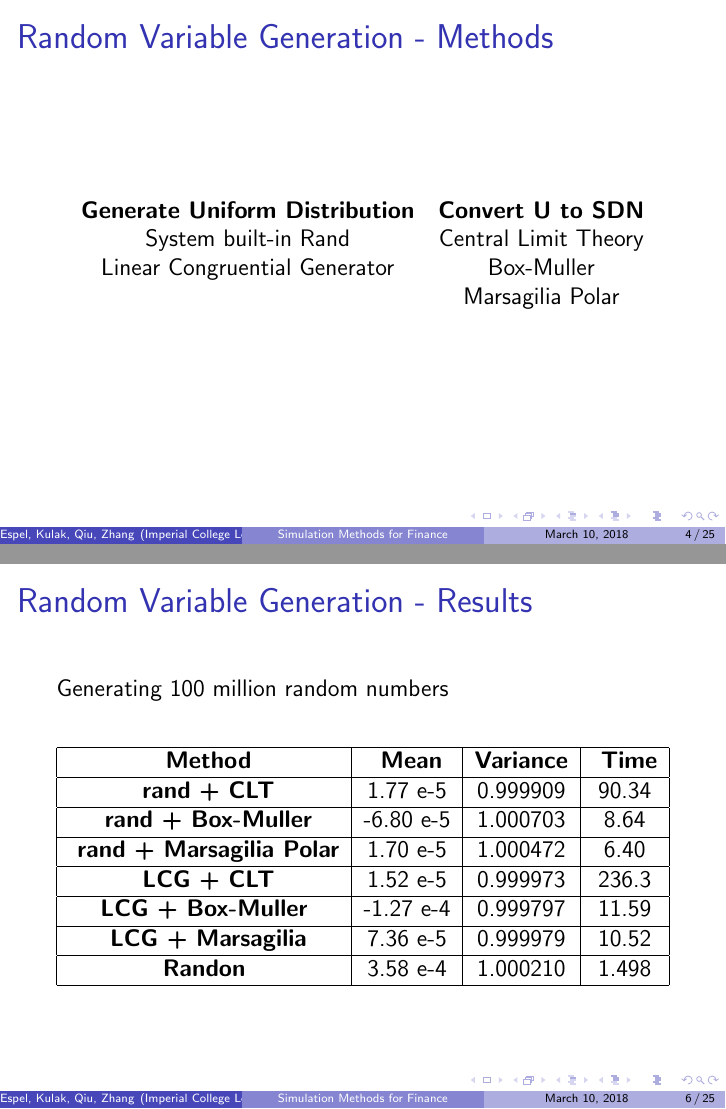
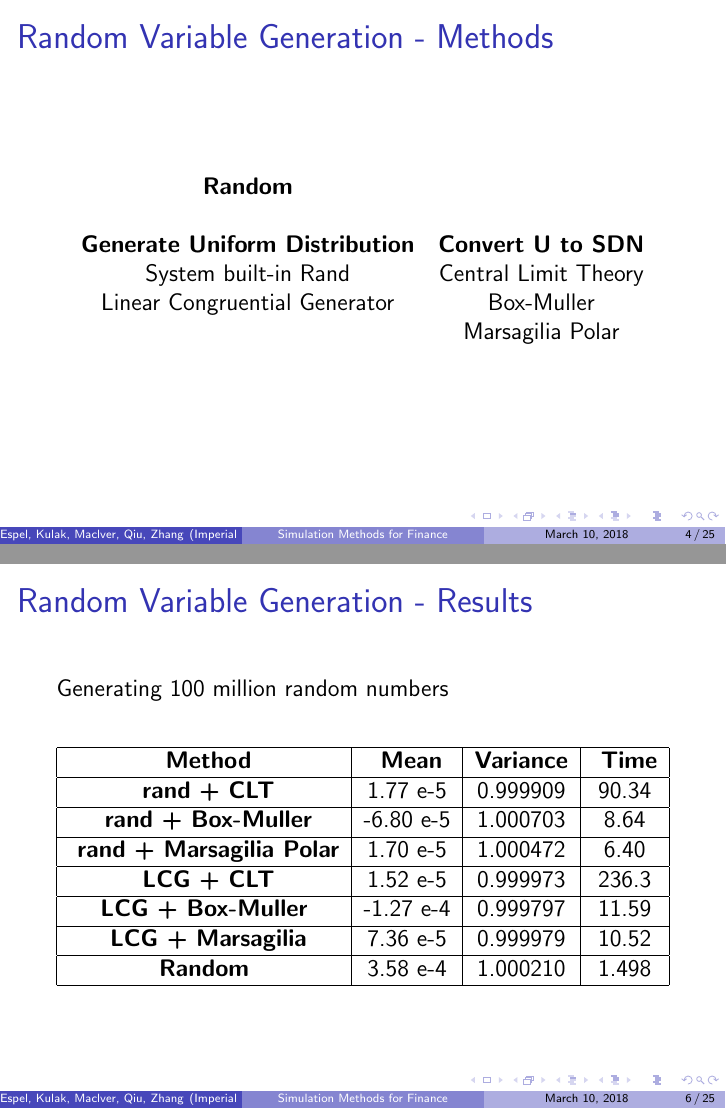
Before and after one commit to ChebbiL/barrier-and-look-back-options, LaTeX slides (report/presentation_group3.tex): pages 4 and 6 of 25, joined at a grey line. Compiled offline with pdfLaTeX.

Commit message:
Update presentation_group3.tex

```diff
--- a/report/presentation_group3.tex
+++ b/report/presentation_group3.tex
@@ -10,7 +10,7 @@
 
 \title{Simulation Methods for Finance}
 \subtitle{Barrier and Look-back Options}
-\author{Espel, Kulak, Qiu, Zhang}
+\author{Espel, Kulak, Maclver, Qiu, Zhang}
 \institute{Imperial College London}
 \date{\today}
 
@@ -47,13 +48,14 @@
 
 \label{my-label}
 \begin{tabular}{cc}
-\textbf{Generate Uniform Distribution} & \textbf{Convert U to SDN} \\
-System built-in Rand                   & Central Limit Theory                               \\
-Linear Congruential Generator          & Box-Muller                                         \\
-                                       & Marsagilia Polar
+\textbf{Random}                              & \multicolumn{1}{l}{}      \\
+\multicolumn{1}{l}{}                         & \multicolumn{1}{l}{}      \\
+\textbf{Generate Uniform Distribution}       & \textbf{Convert U to SDN} \\
+System built-in Rand & Central Limit Theory      \\
+Linear Congruential Generator                & Box-Muller                \\
+                                             & Marsagilia Polar
 \end{tabular}
 \end{table}
-
 
 \end{frame}
 
@@ -80,7 +82,7 @@ Generating 100 million random numbers
 \textbf{ LCG + CLT} & 1.52 e-5& 0.999973&236.3\\ \hline
 \textbf{LCG + Box-Muller} & -1.27 e-4 & 0.999797&11.59\\ \hline
 \textbf{ LCG + Marsagilia} & 7.36 e-5 & 0.999979&10.52\\ \hline
-\textbf{\textit{Randon} }& 3.58 e-4 & 1.000210&1.498\\ \hline
+\textbf{\textit{Random} }& 3.58 e-4 & 1.000210&1.498\\ \hline
 
 \end{tabular}
 \end{center}
```
Also changed, not shown: report/presentation_group3.tex (3 more changed lines).
